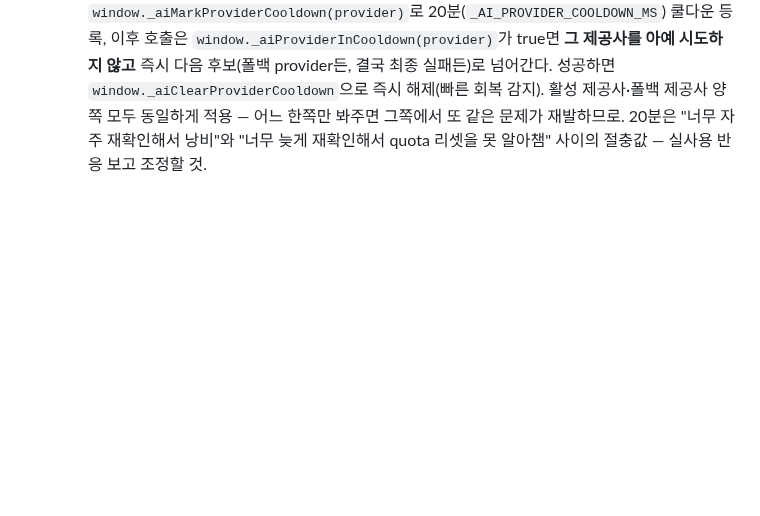
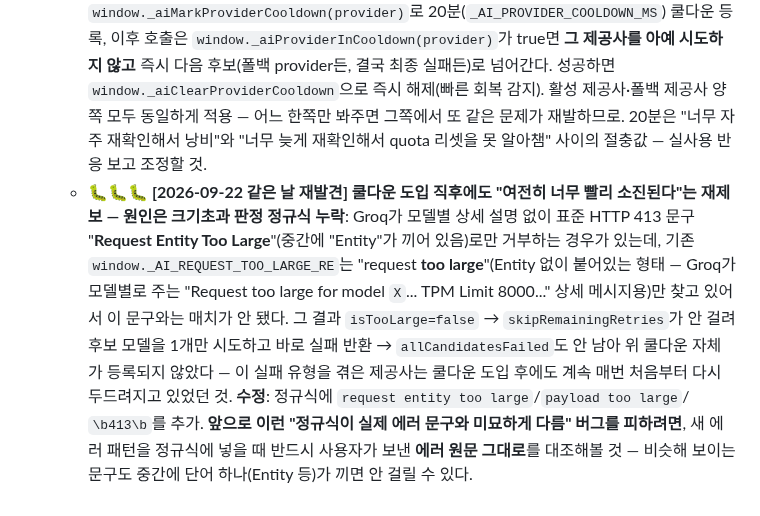
Before and after one commit to yhparkkortek/ganttchart, a Markdown page: docs/mail-pipeline.md, the part around the change. Drawn GitHub-style; blank space fills up the shorter version.

Commit message:
문서: 크기초과 정규식 누락으로 쿨다운이 안 걸리던 문제 기록
Co-Authored-By: Claude Sonnet 5 <noreply@anthropic.com>

```diff
--- a/docs/mail-pipeline.md
+++ b/docs/mail-pipeline.md
@@ -136,3 +136,15 @@ Task Inbox "📧 원문 보기"의 🌐 번역 버튼(`js/14c-task-inbox.js`의
   - **의도적으로 persist하지 않음**: 성공한 폴백 제공사를 `ai_provider`(활성 제공사 설정)로 영구 저장하지 않는다 — 모델 자동전환(사용중단은 영구적)과 달리 할당량 소진은 **하루 지나면 원상복구되는 일시적** 문제라, 다음 호출도 항상 사람이 고른 원래 제공사부터 다시 시도한다(단, 아래 쿨다운으로 "매번 실제로 두드려보진" 않음).
   - **전제조건**: 이 폴백은 사람이 **Groq/Mistral 키를 미리 저장해둔 경우에만** 동작한다(키가 없으면 조용히 건너뜀) — 한 곳 키만 등록해뒀다면 효과 없음, ⚙️ 설정에서 백업용으로 다른 제공사 키도 미리 등록해두라고 안내할 것.
   - **🐛🐛 [2026-09-22 같은 날 회귀 발견, 사용자 지적] 이 폴백 자체가 quota 소모를 가속시키는 부작용이 있었다**: "Gemini는 오늘 종일 막힘(일일 한도)"인 상태에서 AI 호출을 할 때마다, 폴백 추가 전엔 Gemini 후보(최대 3개)만 두드리고 끝났는데, 추가 후에는 **매번 Gemini 3개 + Groq 3개 + Mistral 1개, 최대 7번의 실제 API 요청**을 매번 다시 시도하고 있었다 — 메일 자동분석/AI 문답/AI 요약 등 무엇을 하든 Gemini가 막혀있는 한 매번 Groq·Mistral 몫까지 같이 태워버려서, "Groq/Mistral도 최근에 안 되기 시작했다"는 제보로 이어짐(제보 시점 = 이 폴백 기능을 배포한 날과 정확히 일치 — 사용자가 "이전엔 문제없었는데 최근에"라고 직접 지적해서 발견). **수정**: `window._aiProviderCooldownUntil`(localStorage `ai_provider_cooldown_v1`, provider→만료시각 맵) — 한 제공사가 `allCandidatesFailed`(할당량 등으로 후보 전부 실패)로 확인되면 `window._aiMarkProviderCooldown(provider)`로 20분(`_AI_PROVIDER_COOLDOWN_MS`) 쿨다운 등록, 이후 호출은 `window._aiProviderInCooldown(provider)`가 true면 **그 제공사를 아예 시도하지 않고** 즉시 다음 후보(폴백 provider든, 결국 최종 실패든)로 넘어간다. 성공하면 `window._aiClearProviderCooldown`으로 즉시 해제(빠른 회복 감지). 활성 제공사·폴백 제공사 양쪽 모두 동일하게 적용 — 어느 한쪽만 봐주면 그쪽에서 또 같은 문제가 재발하므로. 20분은 "너무 자주 재확인해서 낭비"와 "너무 늦게 재확인해서 quota 리셋을 못 알아챔" 사이의 절충값 — 실사용 반응 보고 조정할 것.
+  - **🐛🐛🐛 [2026-09-22 같은 날 재발견] 쿨다운 도입 직후에도 "여전히 너무 빨리 소진된다"는 재제보 —
+    원인은 크기초과 판정 정규식 누락**: Groq가 모델별 상세 설명 없이 표준 HTTP 413 문구
+    "**Request Entity Too Large**"(중간에 "Entity"가 끼어 있음)로만 거부하는 경우가 있는데,
+    기존 `window._AI_REQUEST_TOO_LARGE_RE`는 "request **too large**"(Entity 없이 붙어있는 형태 —
+    Groq가 모델별로 주는 "Request too large for model `X`... TPM Limit 8000..." 상세 메시지용)만
+    찾고 있어서 이 문구와는 매치가 안 됐다. 그 결과 `isTooLarge=false` → `skipRemainingRetries`가
+    안 걸려 후보 모델을 1개만 시도하고 바로 실패 반환 → `allCandidatesFailed`도 안 남아 위 쿨다운
+    자체가 등록되지 않았다 — 이 실패 유형을 겪은 제공사는 쿨다운 도입 후에도 계속 매번 처음부터
+    다시 두드려지고 있었던 것. **수정**: 정규식에 `request entity too large`/`payload too large`/
+    `\b413\b`를 추가. **앞으로 이런 "정규식이 실제 에러 문구와 미묘하게 다름" 버그를 피하려면**,
+    새 에러 패턴을 정규식에 넣을 때 반드시 사용자가 보낸 **에러 원문 그대로**를 대조해볼 것 — 비슷해
+    보이는 문구도 중간에 단어 하나(Entity 등)가 끼면 안 걸릴 수 있다.
```
